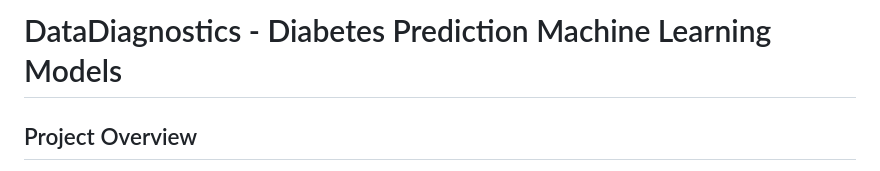
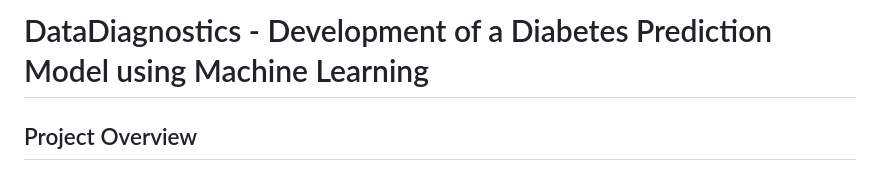
Before and after one commit to bernardtse/diabetes-prediction, a Markdown page: README.md, the part around the change. Drawn GitHub-style.

```diff
--- a/README.md
+++ b/README.md
@@ -1,4 +1,4 @@
-# DataDiagnostics - Diabetes Prediction Machine Learning Models
+# DataDiagnostics - Development of a Diabetes Prediction Model using Machine Learning
 
 ## Project Overview
 
```
Also changed, not shown: report.md (+14 -10 lines), images/neuralnetwork_plot.png, images/trainingaccuracy_plot.png, images/trainingloss_plot.png, 3 other files.
